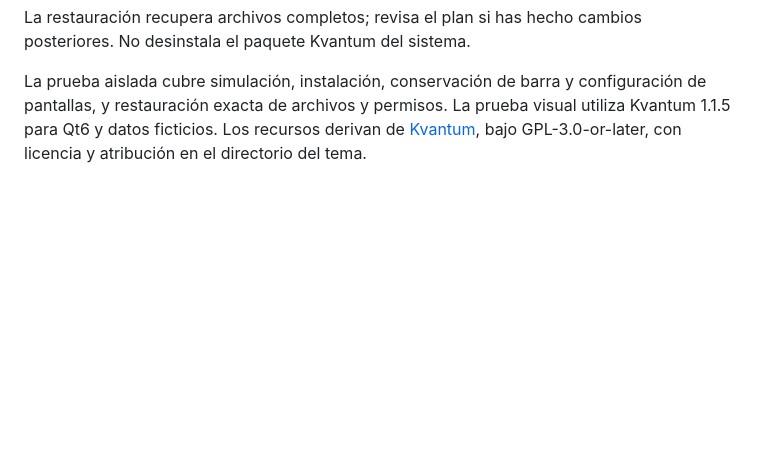
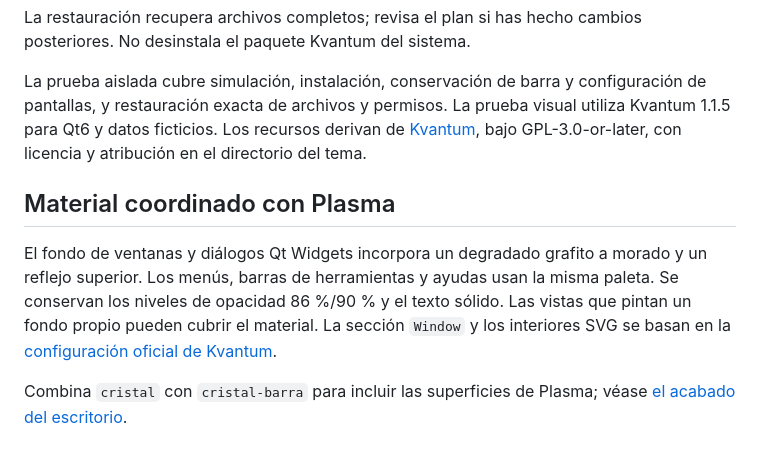
Before and after one commit to XFunBox/plasma-eva01, a Markdown page: docs/CRISTAL.md, the part around the change. GitHub-like rendering; blank space fills up the shorter version.

```diff
--- a/docs/CRISTAL.md
+++ b/docs/CRISTAL.md
@@ -44,3 +44,15 @@ python3 instalar.py --restore /ruta/exacta/de/la/copia --apply
 La restauración recupera archivos completos; revisa el plan si has hecho cambios posteriores. No desinstala el paquete Kvantum del sistema.
 
 La prueba aislada cubre simulación, instalación, conservación de barra y configuración de pantallas, y restauración exacta de archivos y permisos. La prueba visual utiliza Kvantum 1.1.5 para Qt6 y datos ficticios. Los recursos derivan de [Kvantum](https://github.com/tsujan/Kvantum), bajo GPL-3.0-or-later, con licencia y atribución en el directorio del tema.
+
+## Material coordinado con Plasma
+
+El fondo de ventanas y diálogos Qt Widgets incorpora un degradado grafito a
+morado y un reflejo superior. Los menús, barras de herramientas y ayudas
+usan la misma paleta. Se conservan los niveles de opacidad 86 %/90 % y el
+texto sólido. Las vistas que pintan un fondo propio pueden cubrir el material.
+La sección `Window` y los interiores SVG se basan en la
+[configuración oficial de Kvantum](https://github.com/tsujan/Kvantum/blob/master/Kvantum/doc/Theme-Config).
+
+Combina `cristal` con `cristal-barra` para incluir las superficies de Plasma;
+véase [el acabado del escritorio](CRISTAL-BARRA.md#extensión-al-escritorio).
```
Also changed, not shown: README.md (+1 -1 lines), docs/CRISTAL-BARRA.md (+28 -1 lines), docs/images/cristal-escritorio.png (added), 9 other files.
